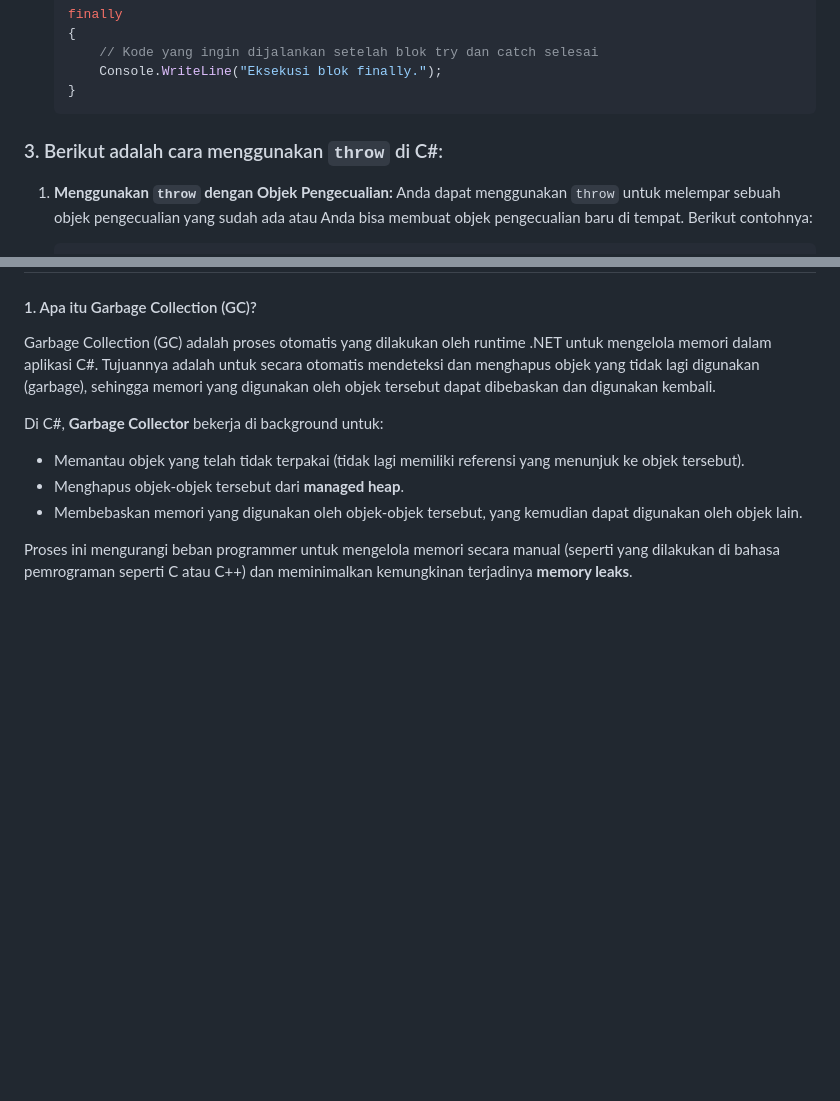
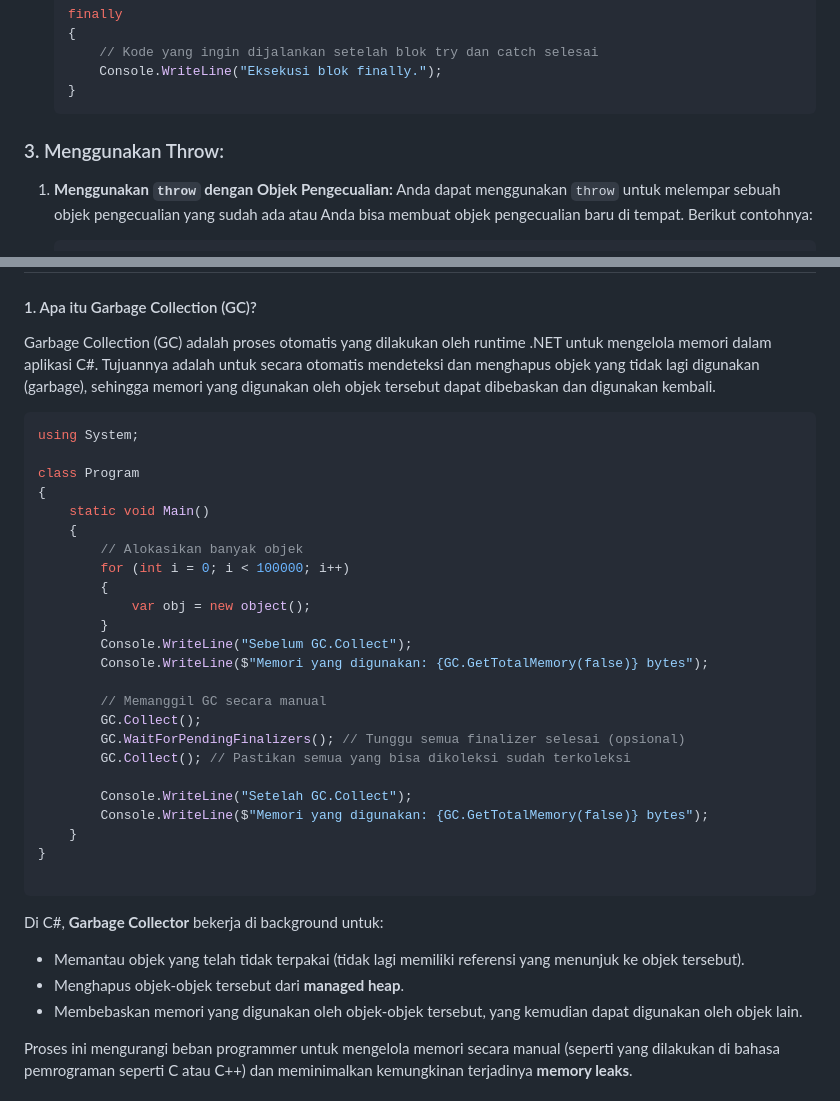
Before and after one commit to dhimasarista/codedhims, a Markdown page: C#.md, 2 parts joined by grey strips. GitHub-like rendering; blank space fills up the shorter version.

````diff
--- a/C#.md
+++ b/C#.md
@@ -2554,7 +2552,7 @@ Untuk menangani error, Anda dapat menggunakan blok `try`, `catch`, dan `finally`
   }
   ```
 
-### 3. Berikut adalah cara menggunakan `throw` di C#:
+### 3. Menggunakan Throw:
 
 1. **Menggunakan `throw` dengan Objek Pengecualian:**
    Anda dapat menggunakan `throw` untuk melempar sebuah objek pengecualian yang sudah ada atau Anda bisa membuat objek pengecualian baru di tempat. Berikut contohnya:
@@ -3602,6 +3600,33 @@ e. **`#region` dan `#endregion`**
 
 Garbage Collection (GC) adalah proses otomatis yang dilakukan oleh runtime .NET untuk mengelola memori dalam aplikasi C#. Tujuannya adalah untuk secara otomatis mendeteksi dan menghapus objek yang tidak lagi digunakan (garbage), sehingga memori yang digunakan oleh objek tersebut dapat dibebaskan dan digunakan kembali.
 
+```cs
+using System;
+
+class Program
+{
+    static void Main()
+    {
+        // Alokasikan banyak objek
+        for (int i = 0; i < 100000; i++)
+        {
+            var obj = new object();
+        }
+        Console.WriteLine("Sebelum GC.Collect");
+        Console.WriteLine($"Memori yang digunakan: {GC.GetTotalMemory(false)} bytes");
+
+        // Memanggil GC secara manual
+        GC.Collect();
+        GC.WaitForPendingFinalizers(); // Tunggu semua finalizer selesai (opsional)
+        GC.Collect(); // Pastikan semua yang bisa dikoleksi sudah terkoleksi
+
+        Console.WriteLine("Setelah GC.Collect");
+        Console.WriteLine($"Memori yang digunakan: {GC.GetTotalMemory(false)} bytes");
+    }
+}
+
+```
+
 Di C#, **Garbage Collector** bekerja di background untuk:
 
 - Memantau objek yang telah tidak terpakai (tidak lagi memiliki referensi yang menunjuk ke objek tersebut).
````
Also changed, not shown: other parts of C#.md (+1 -3 lines).
